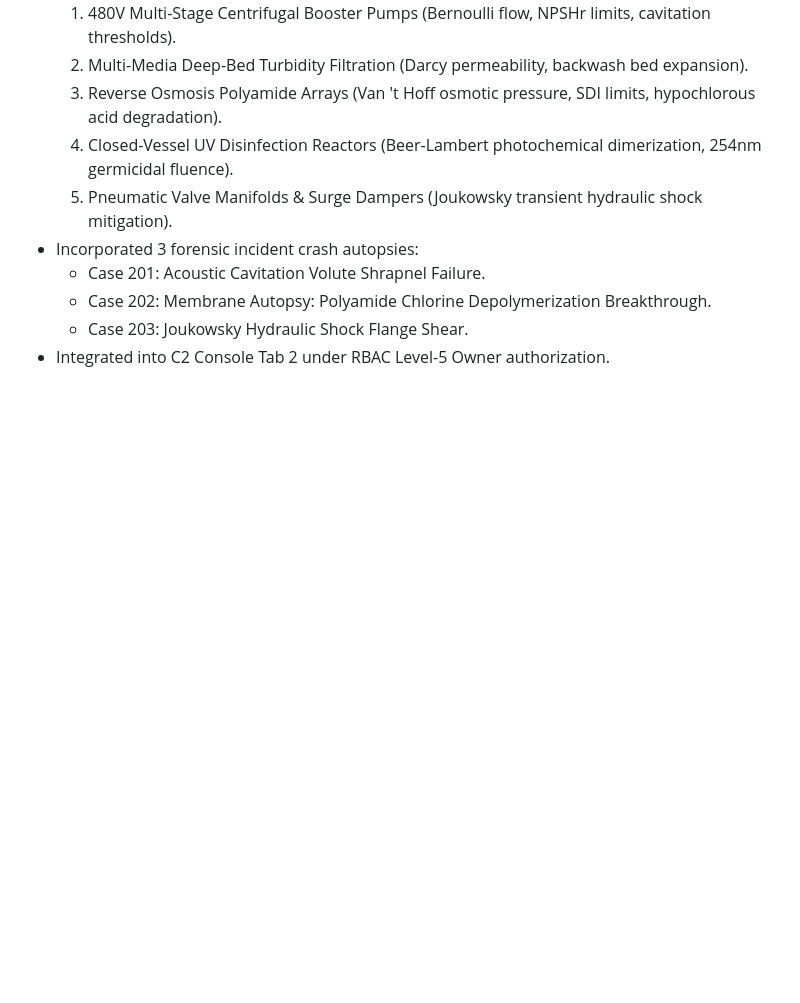
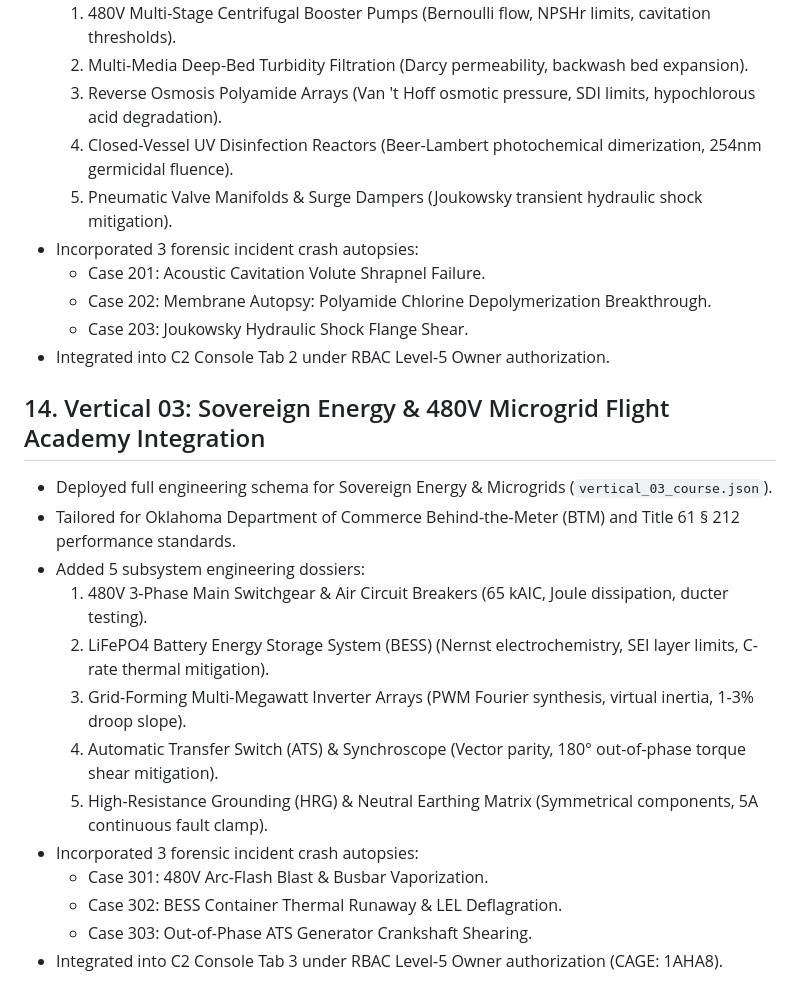
Before and after one commit to mrshumphrey3251-ai/hvf-media-matrix-public, a Markdown page: docs/SOVEREIGN_APPRENTICESHIP_PEDAGOGY.md, the part around the change. Drawn GitHub-style; blank space fills up the shorter version.

Commit message:
docs(pedagogy): document vertical 03 sovereign energy microgrid flight manual integration

```diff
--- a/docs/SOVEREIGN_APPRENTICESHIP_PEDAGOGY.md
+++ b/docs/SOVEREIGN_APPRENTICESHIP_PEDAGOGY.md
@@ -77,3 +77,19 @@ Includes Sovereign Agriculture, Logistics, Defense Systems, Distributed Energy &
   - Case 202: Membrane Autopsy: Polyamide Chlorine Depolymerization Breakthrough.
   - Case 203: Joukowsky Hydraulic Shock Flange Shear.
 - Integrated into C2 Console Tab 2 under RBAC Level-5 Owner authorization.
+
+
+## 14. Vertical 03: Sovereign Energy & 480V Microgrid Flight Academy Integration
+- Deployed full engineering schema for Sovereign Energy & Microgrids (`vertical_03_course.json`).
+- Tailored for Oklahoma Department of Commerce Behind-the-Meter (BTM) and Title 61 § 212 performance standards.
+- Added 5 subsystem engineering dossiers:
+  1. 480V 3-Phase Main Switchgear & Air Circuit Breakers (65 kAIC, Joule dissipation, ducter testing).
+  2. LiFePO4 Battery Energy Storage System (BESS) (Nernst electrochemistry, SEI layer limits, C-rate thermal mitigation).
+  3. Grid-Forming Multi-Megawatt Inverter Arrays (PWM Fourier synthesis, virtual inertia, 1-3% droop slope).
+  4. Automatic Transfer Switch (ATS) & Synchroscope (Vector parity, 180° out-of-phase torque shear mitigation).
+  5. High-Resistance Grounding (HRG) & Neutral Earthing Matrix (Symmetrical components, 5A continuous fault clamp).
+- Incorporated 3 forensic incident crash autopsies:
+  - Case 301: 480V Arc-Flash Blast & Busbar Vaporization.
+  - Case 302: BESS Container Thermal Runaway & LEL Deflagration.
+  - Case 303: Out-of-Phase ATS Generator Crankshaft Shearing.
+- Integrated into C2 Console Tab 3 under RBAC Level-5 Owner authorization (CAGE: 1AHA8).
```
